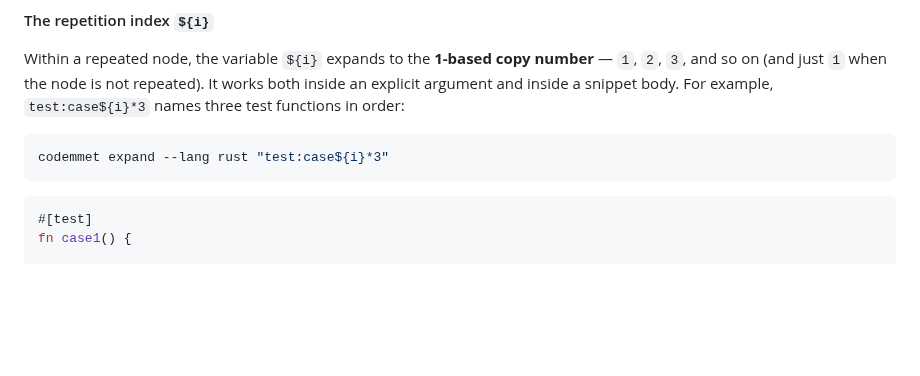
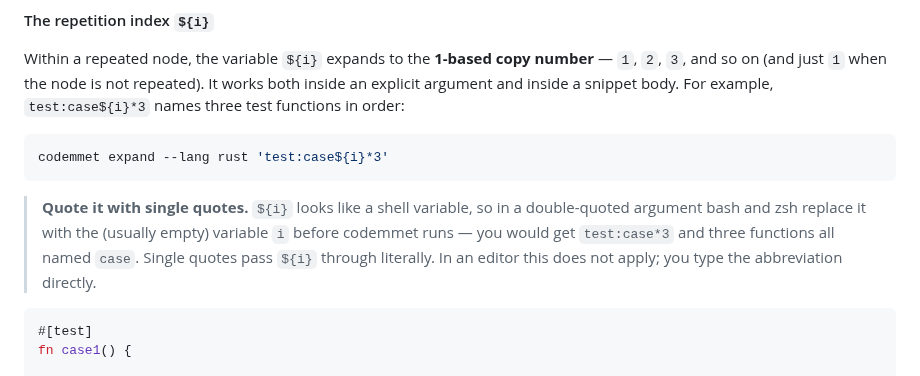
Before and after one commit to TheWylieStCoyote/TaskFlow, a Markdown page: docs/syntax.md, the part around the change. Rendered like a GitHub page; blank space fills up the shorter version.

Commit message:
docs: single-quote the ${i} shell example
In a double-quoted argument, bash/zsh expand ${i} to the shell variable
`i` before codemmet runs, so `"test:case${i}*3"` reaches the tool as
`test:case*3` and produces three functions all named `case`. Switch the
syntax-reference example to single quotes and add a note explaining the
quoting hazard.

Co-Authored-By: Claude Fable 5 <noreply@anthropic.com>

````diff
--- a/docs/syntax.md
+++ b/docs/syntax.md
@@ -133,8 +133,14 @@ repeated). It works both inside an explicit argument and inside a snippet
 body. For example, `test:case${i}*3` names three test functions in order:
 
 ```sh
-codemmet expand --lang rust "test:case${i}*3"
+codemmet expand --lang rust 'test:case${i}*3'
 ```
+
+> **Quote it with single quotes.** `${i}` looks like a shell variable, so in a
+> double-quoted argument bash and zsh replace it with the (usually empty)
+> variable `i` before codemmet runs — you would get `test:case*3` and three
+> functions all named `case`. Single quotes pass `${i}` through literally. In
+> an editor this does not apply; you type the abbreviation directly.
 
 ```rust
 #[test]
````
